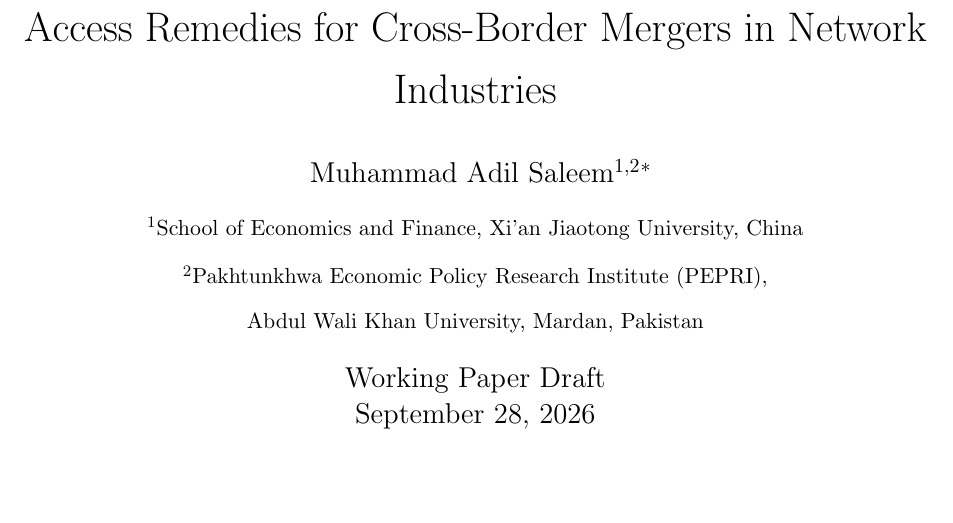
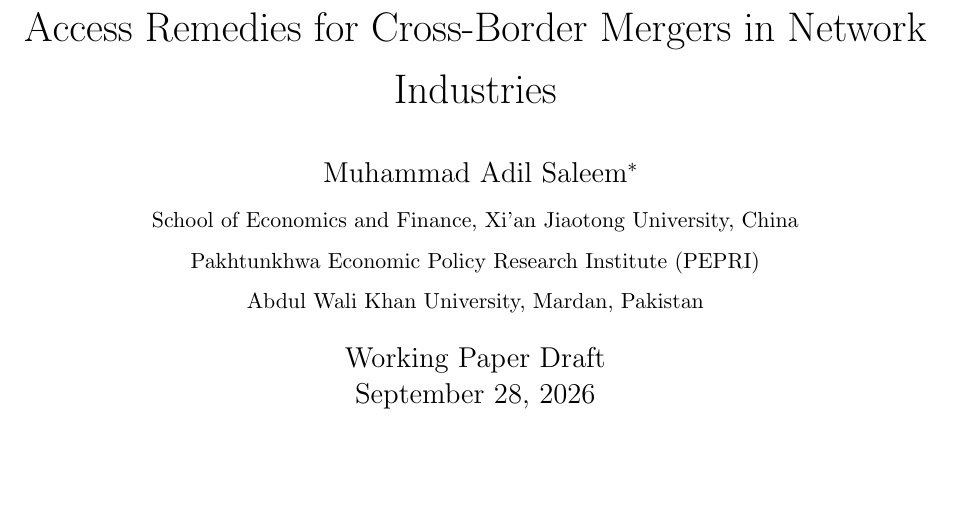
Before and after one commit to madilsaleem/access-remedies-cross-border-mergers-network-industries, a LaTeX paper (paper/Access_Remedies_Working_Paper.tex): part of page 1 of 20, cut so that both start at the same text, the shorter picture padded with empty space. Compiled offline with pdfLaTeX.

Commit message:
Revert "Fix title-page affiliation layout and figure paths; rebuild PDF (#1)"
This reverts commit da3ea5aed5f842464e396c9012c3c75d858863fb.

```diff
--- a/paper/Access_Remedies_Working_Paper.tex
+++ b/paper/Access_Remedies_Working_Paper.tex
@@ -4,7 +4,6 @@
 \usepackage{amsmath,amssymb,amsthm,mathtools}
 \usepackage{booktabs}
 \usepackage{graphicx}
-\graphicspath{{./}{../}}
 \usepackage{setspace}
 \usepackage{natbib}
 \usepackage[hidelinks]{hyperref}
@@ -22,9 +21,9 @@
 \newtheorem{remark}{Remark}
 
 \title{Access Remedies for Cross-Border Mergers in Network Industries}
-\author{Muhammad Adil Saleem\textsuperscript{1,2}\thanks{Corresponding author. Email: \href{mailto:adilsaleem233@gmail.com}{adilsaleem233@gmail.com}}\\[4pt]
-\small \textsuperscript{1}School of Economics and Finance, Xi'an Jiaotong University, China\\[2pt]
-\small \textsuperscript{2}Pakhtunkhwa Economic Policy Research Institute (PEPRI),\\
+\author{Muhammad Adil Saleem\thanks{Corresponding author. Email: \href{mailto:adilsaleem233@gmail.com}{adilsaleem233@gmail.com}}\\
+\small School of Economics and Finance, Xi'an Jiaotong University, China\\[-2pt]
+\small Pakhtunkhwa Economic Policy Research Institute (PEPRI)\\[-2pt]
 \small Abdul Wali Khan University, Mardan, Pakistan}
 \date{Working Paper Draft\\\today}
 
```
Also changed, not shown: paper/Access_Remedies_Working_Paper.pdf.
